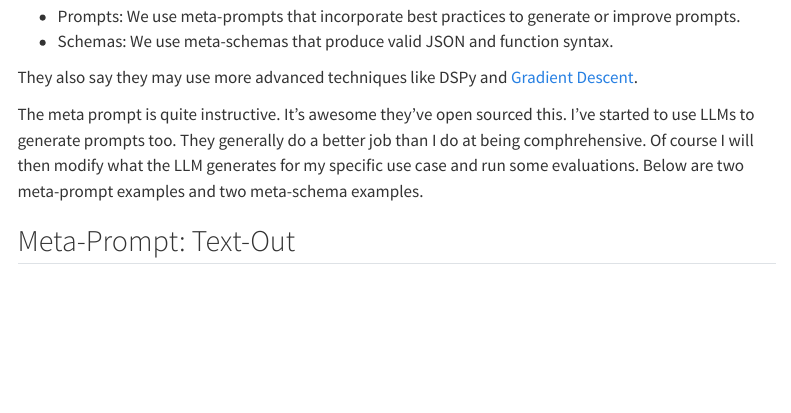
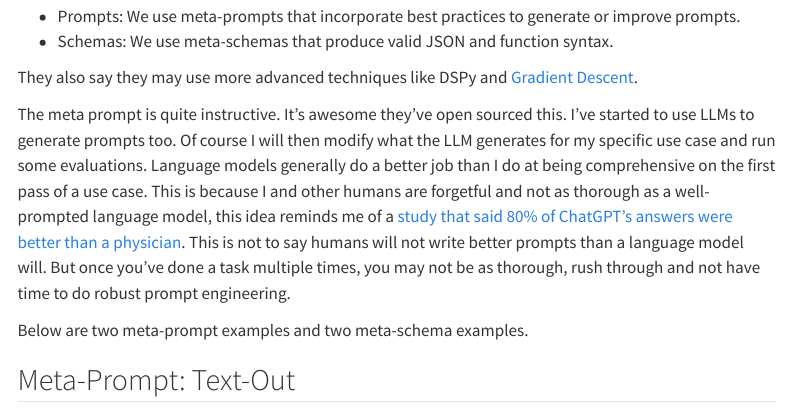
Before and after one commit to lawwu/til, a Quarto document (posts/2024-10-11-prompt-generation-metaprompt/index.qmd): the page in a window 1100 px wide, from 700 px down. Rendered offline with R 4.5, knitr and Pandoc in place of Quarto, with nearby package versions; menus at the side of the page are left out; long lines of code are wrapped.

Commit message:
fix typo and add link

```diff
--- a/posts/2024-10-11-prompt-generation-metaprompt/index.qmd
+++ b/posts/2024-10-11-prompt-generation-metaprompt/index.qmd
@@ -16,7 +16,9 @@ They use "meta-prompts" and "meta-schemas" to do this.
 
 They also say they may use more advanced techniques like DSPy and [Gradient Descent](https://arxiv.org/abs/2305.03495).
 
-The meta prompt is quite instructive. It's awesome they've open sourced this. I've started to use LLMs to generate prompts too. They generally do a better job than I do at being comphrehensive. Of course I will then modify what the LLM generates for my specific use case and run some evaluations. Below are two meta-prompt examples and two meta-schema examples.
+The meta prompt is quite instructive. It's awesome they've open sourced this. I've started to use LLMs to generate prompts too. Of course I will then modify what the LLM generates for my specific use case and run some evaluations. Language models generally do a better job than I do at being comprehensive on the first pass of a use case. This is because I and other humans are forgetful and not as thorough as a well-prompted language model, this idea reminds me of a [study that said 80% of ChatGPT's answers were better than a physician](https://www.health.harvard.edu/blog/can-ai-answer-medical-questions-better-than-your-doctor-202403273028). This is not to say humans will not write better prompts than a language model will. But once you've done a task multiple times, you may not be as thorough, rush through and not have time to do robust prompt engineering.
+
+Below are two meta-prompt examples and two meta-schema examples.
 
 ## Meta-Prompt: Text-Out
 
```
